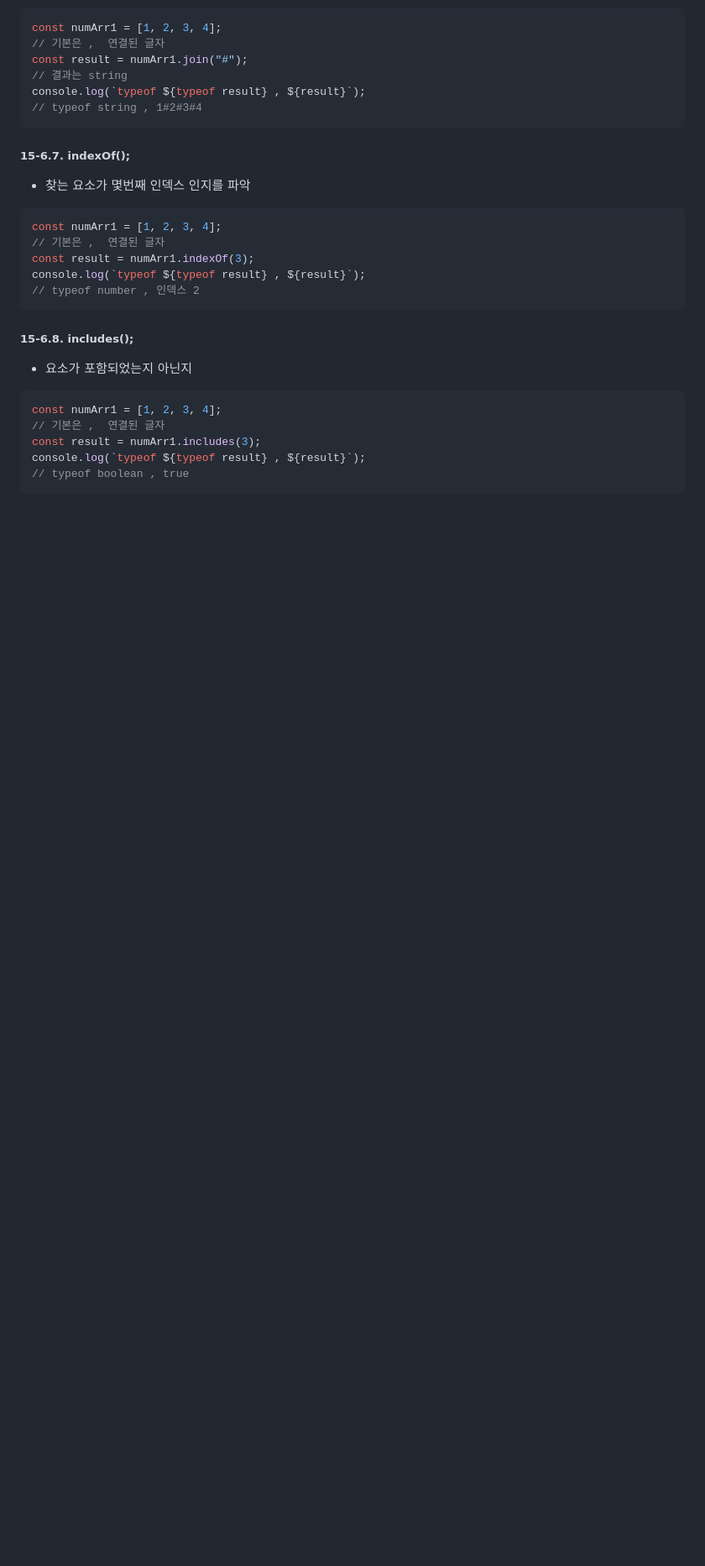
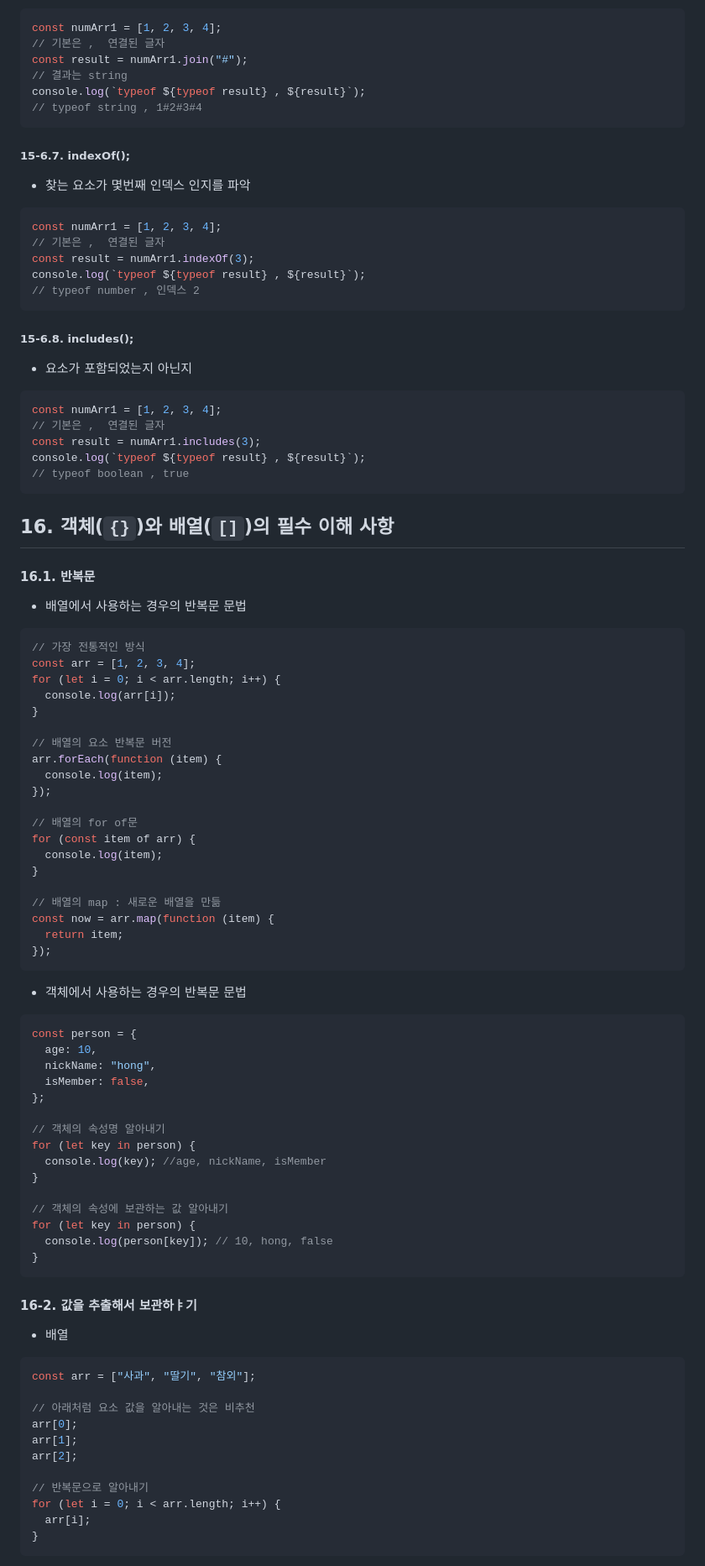
Before and after one commit to aspynlyn/til_js, a Markdown page: README.md, the part around the change printed below. Shown: that part at 84% size. Drawn GitHub-style; blank space fills up the shorter version.

````diff
--- a/README.md
+++ b/README.md
@@ -3056,3 +3056,71 @@ const result = numArr1.includes(3);
 console.log(`typeof ${typeof result} , ${result}`);
 // typeof boolean , true
 ```
+
+## 16. 객체(`{}`)와 배열(`[]`)의 필수 이해 사항
+
+#### 16.1. 반복문
+
+- 배열에서 사용하는 경우의 반복문 문법
+
+```js
+// 가장 전통적인 방식
+const arr = [1, 2, 3, 4];
+for (let i = 0; i < arr.length; i++) {
+  console.log(arr[i]);
+}
+
+// 배열의 요소 반복문 버전
+arr.forEach(function (item) {
+  console.log(item);
+});
+
+// 배열의 for of문
+for (const item of arr) {
+  console.log(item);
+}
+
+// 배열의 map : 새로운 배열을 만듦
+const now = arr.map(function (item) {
+  return item;
+});
+```
+
+- 객체에서 사용하는 경우의 반복문 문법
+
+```js
+const person = {
+  age: 10,
+  nickName: "hong",
+  isMember: false,
+};
+
+// 객체의 속성명 알아내기
+for (let key in person) {
+  console.log(key); //age, nickName, isMember
+}
+
+// 객체의 속성에 보관하는 값 알아내기
+for (let key in person) {
+  console.log(person[key]); // 10, hong, false
+}
+```
+
+#### 16-2. 값을 추출해서 보관하ㅑ기
+
+- 배열
+
+```js
+const arr = ["사과", "딸기", "참외"];
+
+// 아래처럼 요소 값을 알아내는 것은 비추천
+arr[0];
+arr[1];
+arr[2];
+
+// 반복문으로 알아내기
+for (let i = 0; i < arr.length; i++) {
+  arr[i];
+}
+```
+
````
Also changed, not shown: other parts of README.md (+44 -1 lines).
